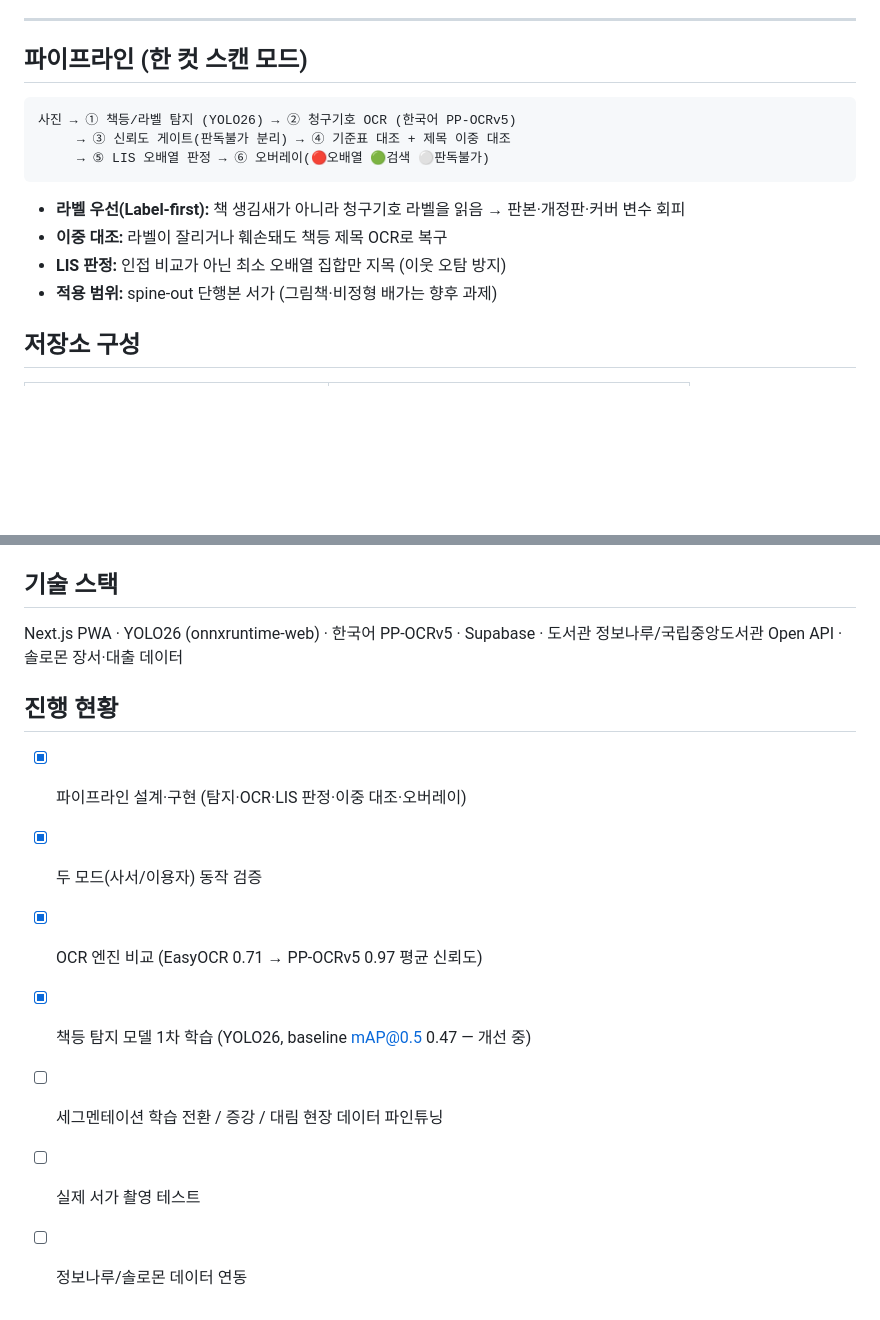
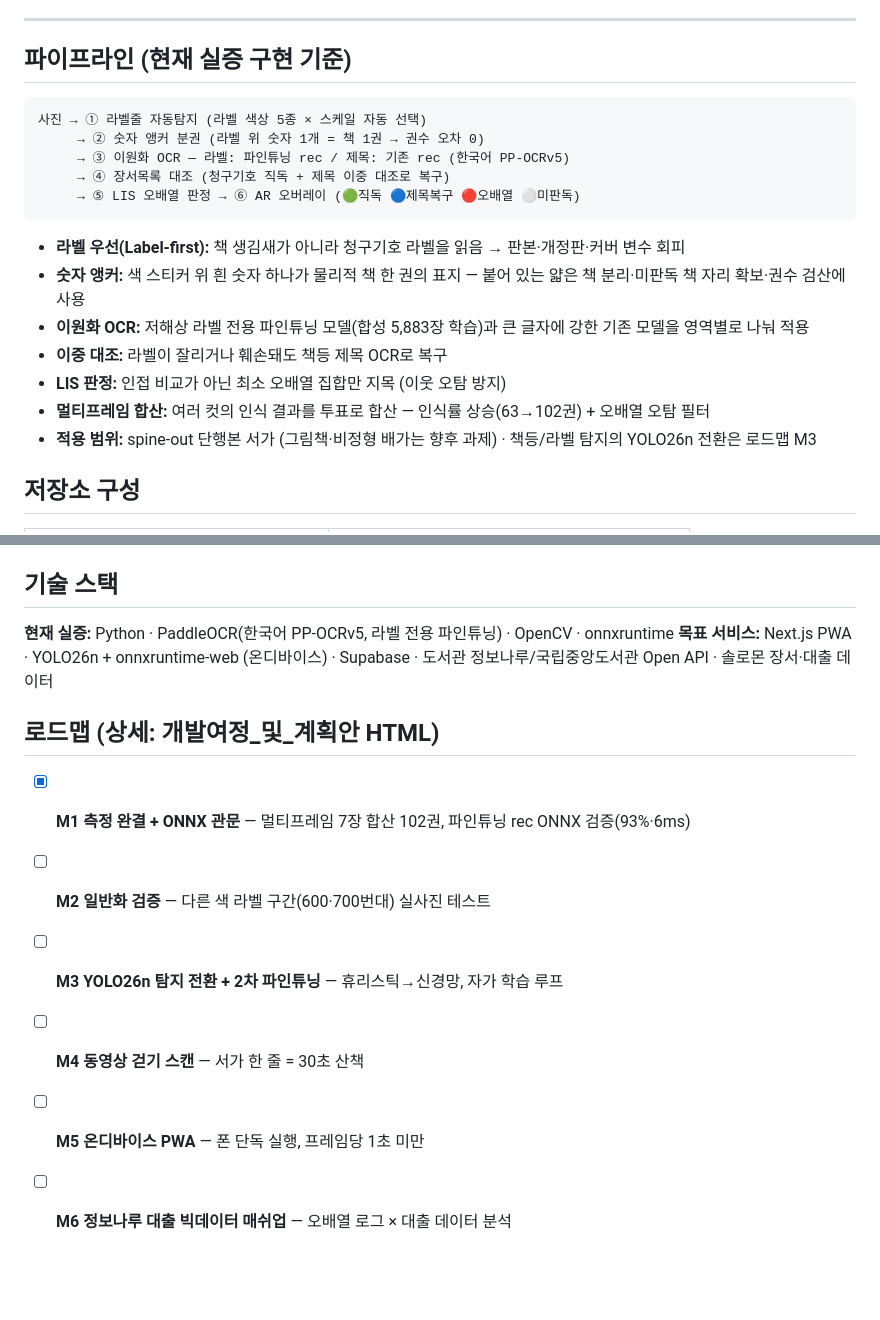
Before and after one commit to ain0633/LibAR, a Markdown page: README.md, 2 parts joined by grey strips. Rendered like a GitHub page; blank space fills up the shorter version.

Commit message:
README 본문 현행화: 실제 구현 파이프라인·기술스택·로드맵 M1~M6 반영
- 파이프라인 도식을 계획(YOLO26 탐지) 기준에서 현재 구현(라벨줄 자동탐지→숫자 앵커→이원화 OCR) 기준으로 교체
- 기술 스택을 '현재 실증 / 목표 서비스'로 분리
- 하단 구식 체크리스트를 로드맵 M1~M6로 교체 (M1 완료)
- libar-sample README에 daelim_closeup.py 사용법 섹션 추가

Co-Authored-By: Claude Fable 5 <noreply@anthropic.com>

````diff
--- a/README.md
+++ b/README.md
@@ -15,18 +15,23 @@
 
 ---
 
-## 파이프라인 (한 컷 스캔 모드)
+## 파이프라인 (현재 실증 구현 기준)
 
 ```
-사진 → ① 책등/라벨 탐지 (YOLO26) → ② 청구기호 OCR (한국어 PP-OCRv5)
-     → ③ 신뢰도 게이트(판독불가 분리) → ④ 기준표 대조 + 제목 이중 대조
-     → ⑤ LIS 오배열 판정 → ⑥ 오버레이(🔴오배열 🟢검색 ⚪판독불가)
+사진 → ① 라벨줄 자동탐지 (라벨 색상 5종 × 스케일 자동 선택)
+     → ② 숫자 앵커 분권 (라벨 위 숫자 1개 = 책 1권 → 권수 오차 0)
+     → ③ 이원화 OCR — 라벨: 파인튜닝 rec / 제목: 기존 rec (한국어 PP-OCRv5)
+     → ④ 장서목록 대조 (청구기호 직독 + 제목 이중 대조로 복구)
+     → ⑤ LIS 오배열 판정 → ⑥ AR 오버레이 (🟢직독 🔵제목복구 🔴오배열 ⚪미판독)
 ```
 
 - **라벨 우선(Label-first):** 책 생김새가 아니라 청구기호 라벨을 읽음 → 판본·개정판·커버 변수 회피
+- **숫자 앵커:** 색 스티커 위 흰 숫자 하나가 물리적 책 한 권의 표지 — 붙어 있는 얇은 책 분리·미판독 책 자리 확보·권수 검산에 사용
+- **이원화 OCR:** 저해상 라벨 전용 파인튜닝 모델(합성 5,883장 학습)과 큰 글자에 강한 기존 모델을 영역별로 나눠 적용
 - **이중 대조:** 라벨이 잘리거나 훼손돼도 책등 제목 OCR로 복구
 - **LIS 판정:** 인접 비교가 아닌 최소 오배열 집합만 지목 (이웃 오탐 방지)
-- **적용 범위:** spine-out 단행본 서가 (그림책·비정형 배가는 향후 과제)
+- **멀티프레임 합산:** 여러 컷의 인식 결과를 투표로 합산 — 인식률 상승(63→102권) + 오배열 오탐 필터
+- **적용 범위:** spine-out 단행본 서가 (그림책·비정형 배가는 향후 과제) · 책등/라벨 탐지의 YOLO26n 전환은 로드맵 M3
 
 ## 저장소 구성
 
@@ -66,14 +71,14 @@ python daelim_closeup.py <서가사진.jpg> --rec_dir korean_lowres_rec_infer
 
 ## 기술 스택
 
-Next.js PWA · YOLO26 (onnxruntime-web) · 한국어 PP-OCRv5 · Supabase · 도서관 정보나루/국립중앙도서관 Open API · 솔로몬 장서·대출 데이터
+**현재 실증:** Python · PaddleOCR(한국어 PP-OCRv5, 라벨 전용 파인튜닝) · OpenCV · onnxruntime
+**목표 서비스:** Next.js PWA · YOLO26n + onnxruntime-web (온디바이스) · Supabase · 도서관 정보나루/국립중앙도서관 Open API · 솔로몬 장서·대출 데이터
 
-## 진행 현황
+## 로드맵 (상세: 개발여정_및_계획안 HTML)
 
-- [x] 파이프라인 설계·구현 (탐지·OCR·LIS 판정·이중 대조·오버레이)
-- [x] 두 모드(사서/이용자) 동작 검증
-- [x] OCR 엔진 비교 (EasyOCR 0.71 → PP-OCRv5 0.97 평균 신뢰도)
-- [x] 책등 탐지 모델 1차 학습 (YOLO26, baseline mAP@0.5 0.47 — 개선 중)
-- [ ] 세그멘테이션 학습 전환 / 증강 / 대림 현장 데이터 파인튜닝
-- [ ] 실제 서가 촬영 테스트
-- [ ] 정보나루/솔로몬 데이터 연동
+- [x] **M1 측정 완결 + ONNX 관문** — 멀티프레임 7장 합산 102권, 파인튜닝 rec ONNX 검증(93%·6ms)
+- [ ] **M2 일반화 검증** — 다른 색 라벨 구간(600·700번대) 실사진 테스트
+- [ ] **M3 YOLO26n 탐지 전환 + 2차 파인튜닝** — 휴리스틱→신경망, 자가 학습 루프
+- [ ] **M4 동영상 걷기 스캔** — 서가 한 줄 = 30초 산책
+- [ ] **M5 온디바이스 PWA** — 폰 단독 실행, 프레임당 1초 미만
+- [ ] **M6 정보나루 대출 빅데이터 매쉬업** — 오배열 로그 × 대출 데이터 분석
````
Also changed, not shown: libar-sample/README.md (+18 -3 lines).
